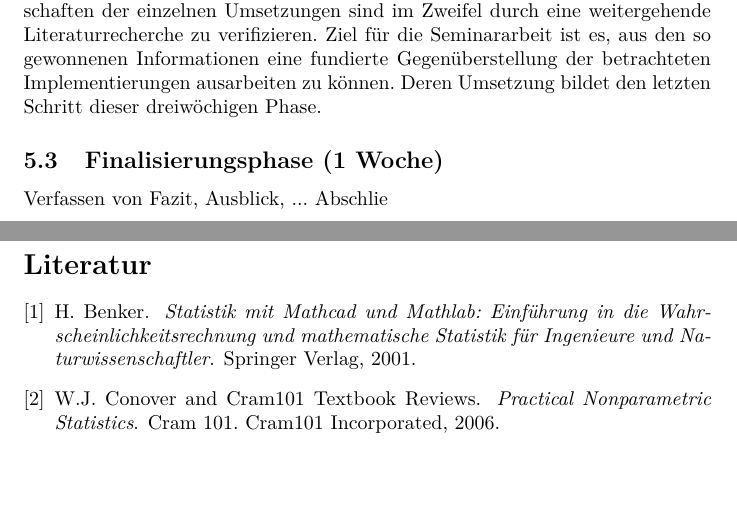
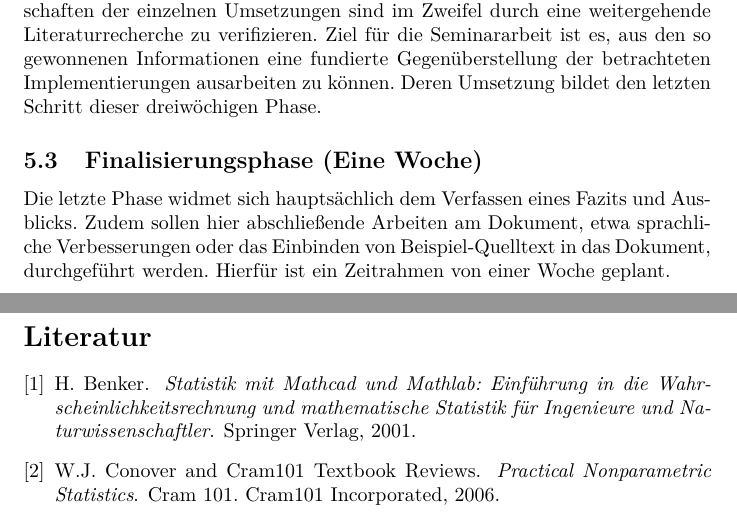
Before and after one commit to muued/seminar-nb, a LaTeX document (ausarbeitung/report.tex): two parts of pages 5 and 6 of 6, joined at a grey line, cut so that both start at the same text, the shorter picture padded with empty space. Compiled offline with LaTeX, dvips and Ghostscript.

Commit message:
Arbeitsplan Finalisierungsphase

```diff
--- a/ausarbeitung/report.tex
+++ b/ausarbeitung/report.tex
@@ -123,17 +123,11 @@ Die während des Vergleichs erkannten Eigenschaften der einzelnen Umsetzungen si
 Ziel für die Seminararbeit ist es, aus den so gewonnenen Informationen eine fundierte Gegenüberstellung der betrachteten Implementierungen ausarbeiten zu können.
 Deren Umsetzung bildet den letzten Schritt dieser dreiwöchigen Phase.
 
-\subsection{Finalisierungsphase (1 Woche)}
-Verfassen von Fazit, Ausblick, ...
-Abschlie%
-%@book{hellbr\"uck2009angewandte,
-%  title={Angewandte Statistik mit R: Eine Einf{\"u}hrung f{\"u}r {\"O}konomen und Sozialwissenschaftler},
-%  author={Hellbr{\"u}ck, R.},
-%  isbn={9783834918574},
-%  url={http://books.google.de/books?id=DjEvfQR9UC8C},
-%  year={2009},
-%  publisher={Gabler, Betriebswirt.-Vlg}
-%}ßende Arbeiten am Dokument
+\subsection{Finalisierungsphase (Eine Woche)}
+Die letzte Phase widmet sich hauptsächlich dem Verfassen eines Fazits und Ausblicks.
+Zudem sollen hier abschließende Arbeiten am Dokument, etwa sprachliche Verbesserungen oder das Einbinden von Beispiel-Quelltext in das Dokument, durchgeführt werden.
+Hierfür ist ein Zeitrahmen von einer Woche geplant.
+
 \newpage
 \nocite{*}
 \bibliographystyle{plain}
```
